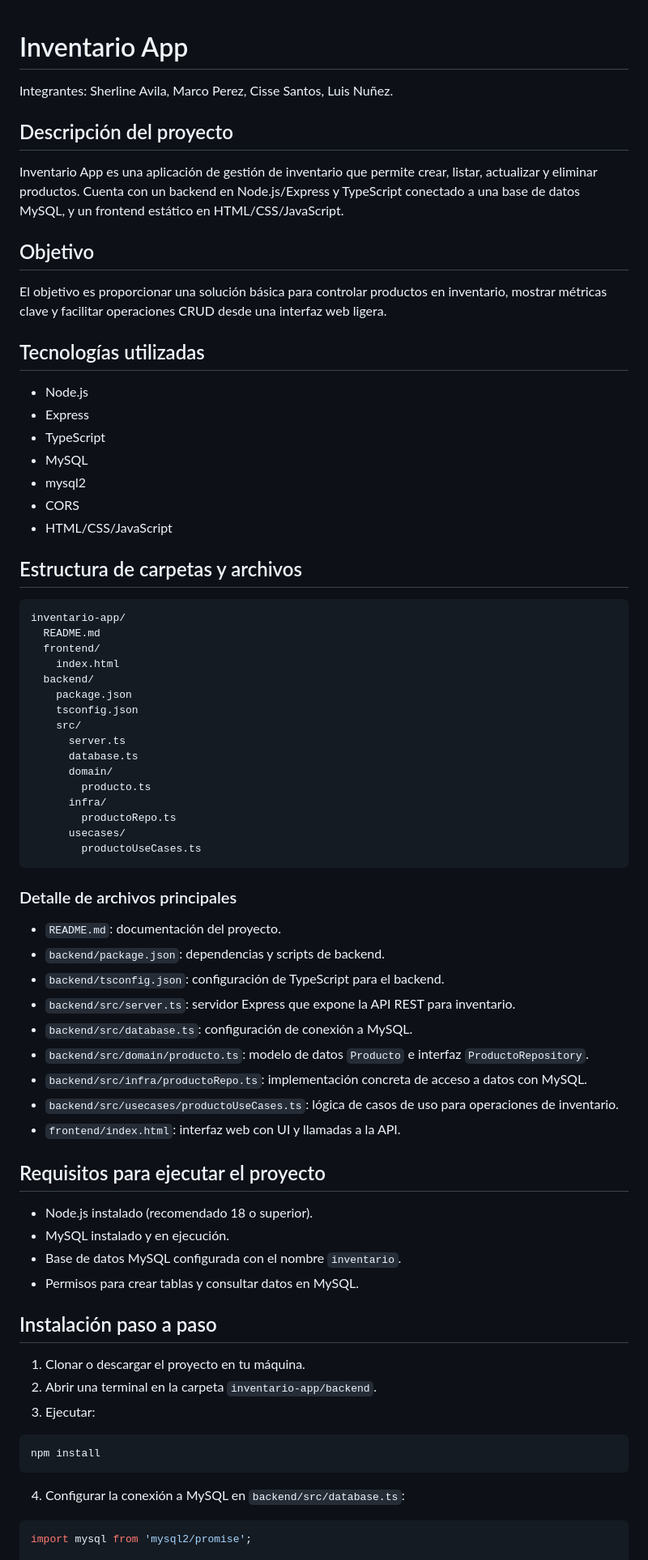
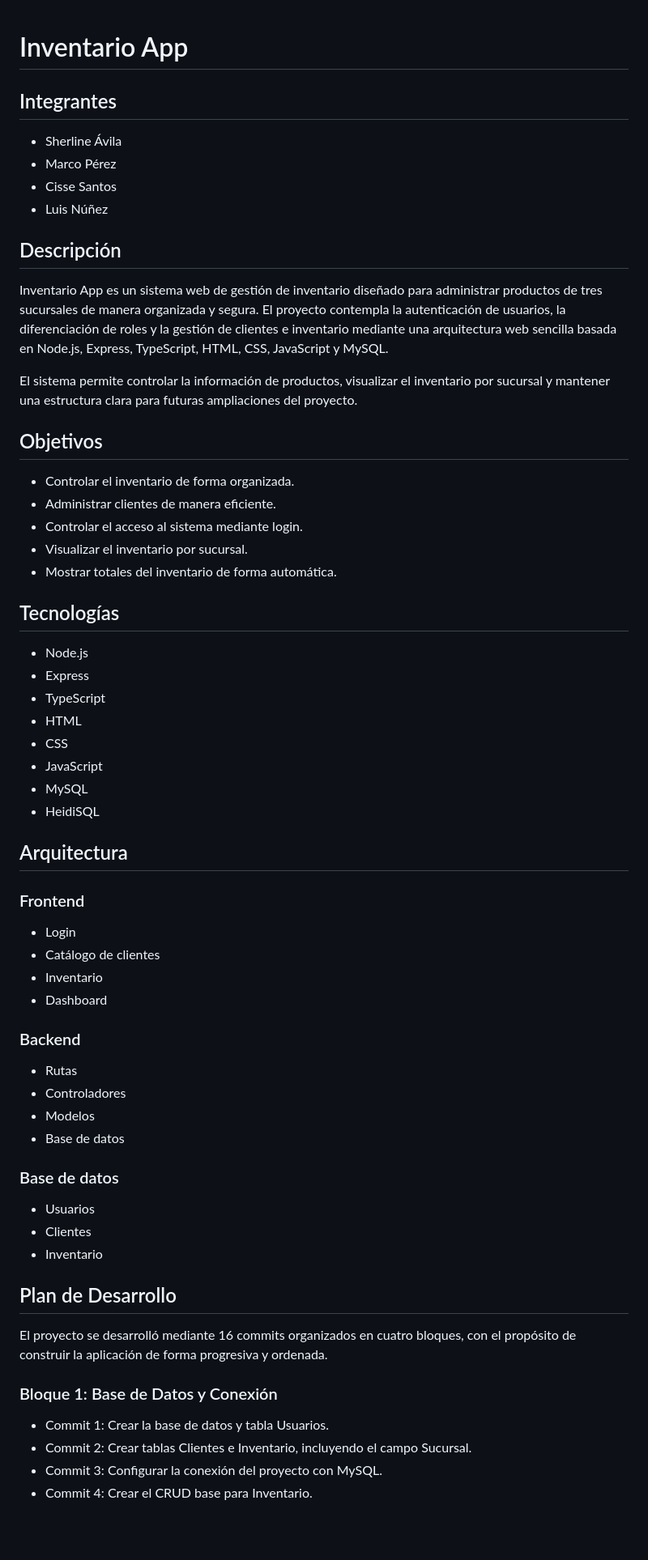
Before and after one commit to shadry005/inventario-app, a Markdown page: README.md, the part around one of its changes. Shown at 81% size. GitHub-like rendering; blank space fills up the shorter version.

Commit message:
docs: actualizar README con integrantes y descripcion del proyecto

````diff
--- a/README.md
+++ b/README.md
@@ -1,76 +1,67 @@
 # Inventario App
- Integrantes: Sherline Avila, Marco Perez, Cisse Santos, Luis Nuñez.
 
-## Descripción del proyecto
+## Integrantes
 
-Inventario App es una aplicación de gestión de inventario que permite crear, listar, actualizar y eliminar productos. Cuenta con un backend en Node.js/Express y TypeScript conectado a una base de datos MySQL, y un frontend estático en HTML/CSS/JavaScript.
+- Sherline Ávila
+- Marco Pérez
+- Cisse Santos
+- Luis Núñez
 
-## Objetivo
+## Descripción
 
-El objetivo es proporcionar una solución básica para controlar productos en inventario, mostrar métricas clave y facilitar operaciones CRUD desde una interfaz web ligera.
+Inventario App es un sistema web de gestión de inventario diseñado para administrar productos de tres sucursales de manera organizada y segura. El proyecto contempla la autenticación de usuarios, la diferenciación de roles y la gestión de clientes e inventario mediante una arquitectura web sencilla basada en Node.js, Express, TypeScript, HTML, CSS, JavaScript y MySQL.
 
-## Tecnologías utilizadas
+El sistema permite controlar la información de productos, visualizar el inventario por sucursal y mantener una estructura clara para futuras ampliaciones del proyecto.
+
+## Objetivos
+
+- Controlar el inventario de forma organizada.
+- Administrar clientes de manera eficiente.
+- Controlar el acceso al sistema mediante login.
+- Visualizar el inventario por sucursal.
+- Mostrar totales del inventario de forma automática.
+
+## Tecnologías
 
 - Node.js
 - Express
 - TypeScript
+- HTML
+- CSS
+- JavaScript
 - MySQL
-- mysql2
-- CORS
-- HTML/CSS/JavaScript
+- HeidiSQL
 
-## Estructura de carpetas y archivos
+## Arquitectura
 
-```
-inventario-app/
-  README.md
-  frontend/
-    index.html
-  backend/
-    package.json
-    tsconfig.json
-    src/
-      server.ts
-      database.ts
-      domain/
-        producto.ts
-      infra/
-        productoRepo.ts
-      usecases/
-        productoUseCases.ts
-```
+### Frontend
 
-### Detalle de archivos principales
+- Login
+- Catálogo de clientes
+- Inventario
+- Dashboard
 
-- `README.md`: documentación del proyecto.
-- `backend/package.json`: dependencias y scripts de backend.
-- `backend/tsconfig.json`: configuración de TypeScript para el backend.
-- `backend/src/server.ts`: servidor Express que expone la API REST para inventario.
-- `backend/src/database.ts`: configuración de conexión a MySQL.
-- `backend/src/domain/producto.ts`: modelo de datos `Producto` e interfaz `ProductoRepository`.
-- `backend/src/infra/productoRepo.ts`: implementación concreta de acceso a datos con MySQL.
-- `backend/src/usecases/productoUseCases.ts`: lógica de casos de uso para operaciones de inventario.
-- `frontend/index.html`: interfaz web con UI y llamadas a la API.
+### Backend
 
-## Requisitos para ejecutar el proyecto
+- Rutas
+- Controladores
+- Modelos
+- Base de datos
 
-- Node.js instalado (recomendado 18 o superior).
-- MySQL instalado y en ejecución.
-- Base de datos MySQL configurada con el nombre `inventario`.
-- Permisos para crear tablas y consultar datos en MySQL.
+### Base de datos
 
-## Instalación paso a paso
+- Usuarios
+- Clientes
+- Inventario
 
-1. Clonar o descargar el proyecto en tu máquina.
-2. Abrir una terminal en la carpeta `inventario-app/backend`.
-3. Ejecutar:
+## Plan de Desarrollo
 
-```bash
-npm install
-```
+El proyecto se desarrolló mediante 16 commits organizados en cuatro bloques, con el propósito de construir la aplicación de forma progresiva y ordenada.
 
-4. Configurar la conexión a MySQL en `backend/src/database.ts`:
+### Bloque 1: Base de Datos y Conexión
 
-```ts
-import mysql from 'mysql2/promise';
+- Commit 1: Crear la base de datos y tabla Usuarios.
+- Commit 2: Crear tablas Clientes e Inventario, incluyendo el campo Sucursal.
+- Commit 3: Configurar la conexión del proyecto con MySQL.
+- Commit 4: Crear el CRUD base para Inventario.
 
````
Also changed, not shown: other parts of README.md (+64 -123 lines).
